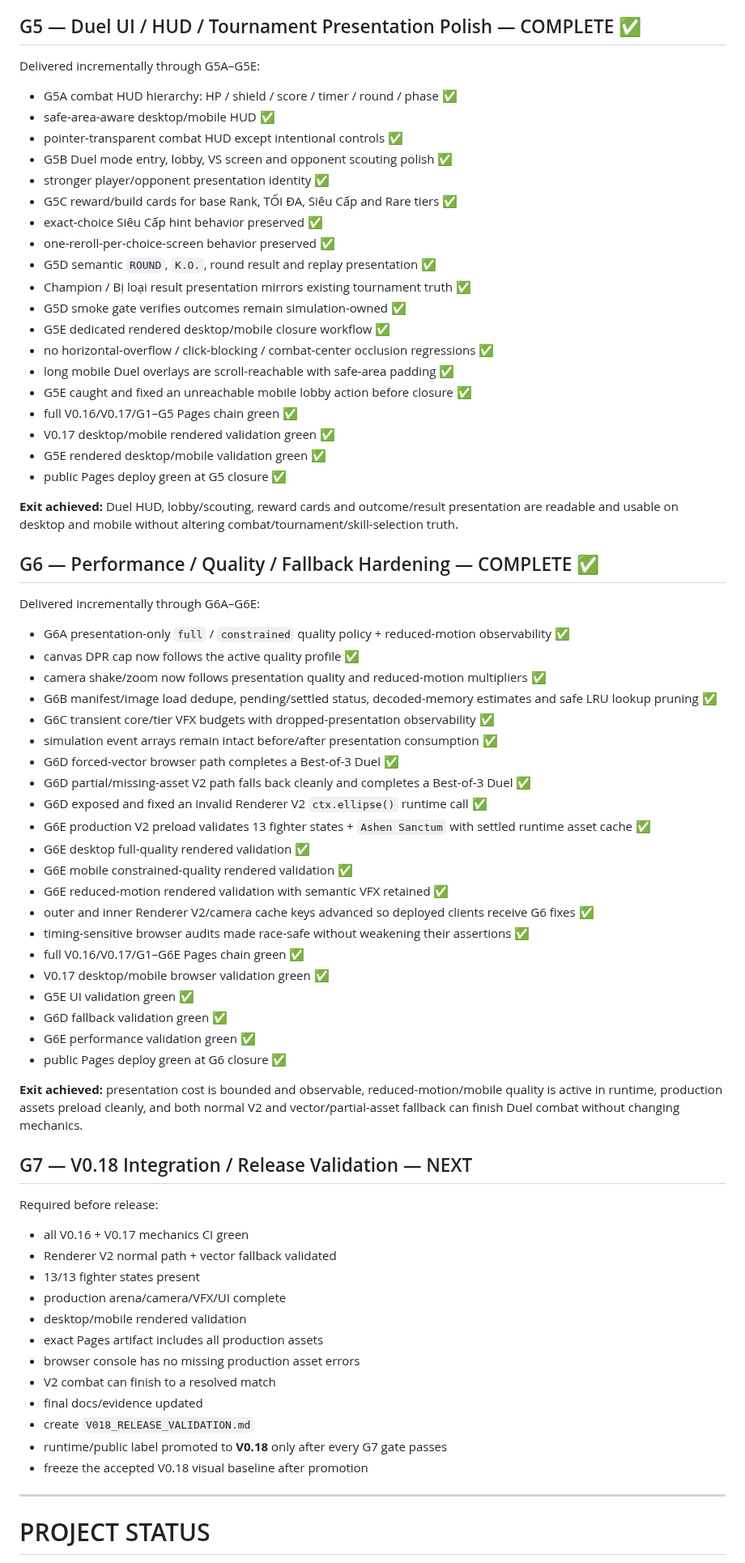
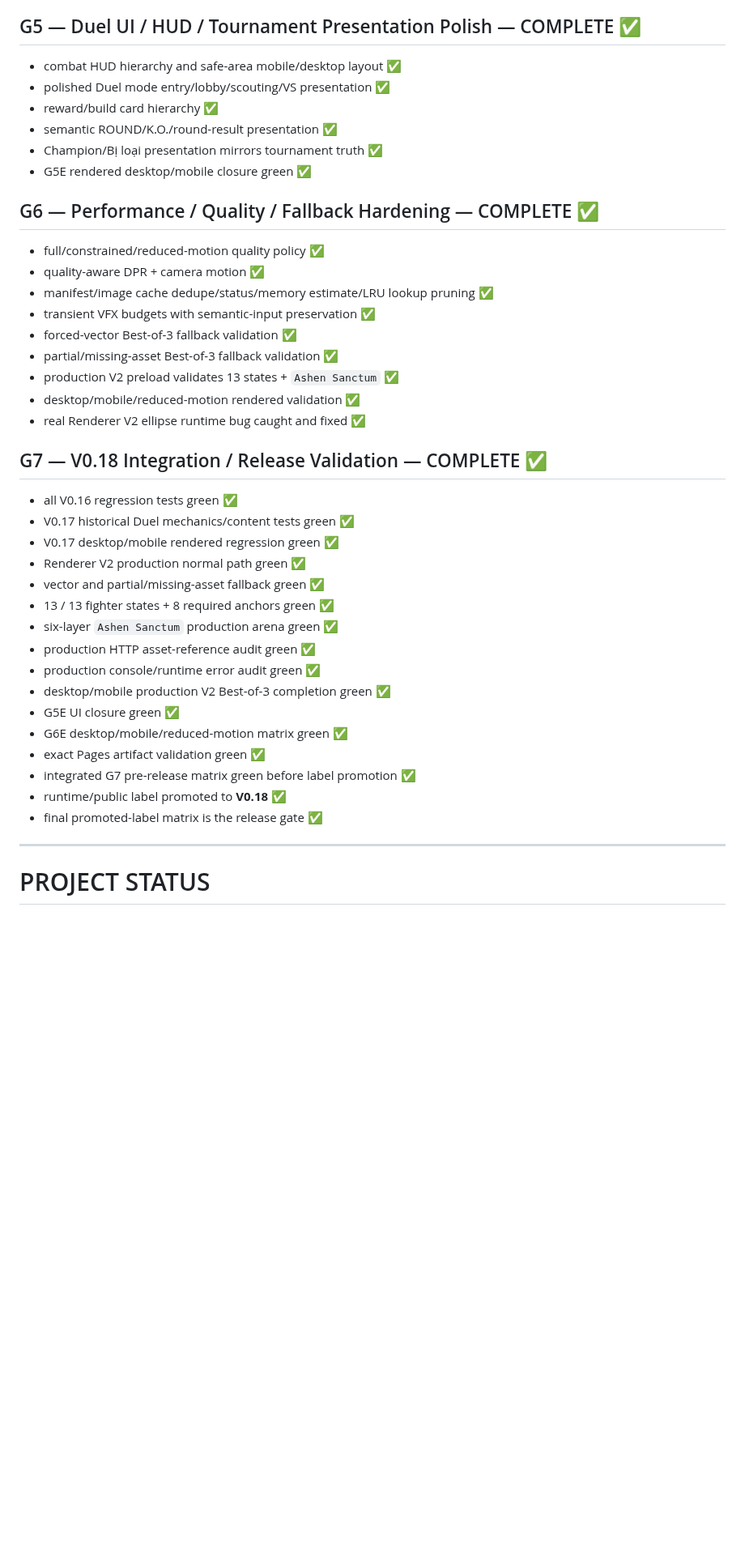
Before and after one commit to VGpro9X/auto-battle-roguelite, a Markdown page: ROADMAP.md, the part around one of its changes. Shown at 81% size. Rendered like a GitHub page; blank space fills up the shorter version.

Commit message:
V0.18 G7: mark roadmap complete and released

```diff
--- a/ROADMAP.md
+++ b/ROADMAP.md
@@ -123,68 +102,40 @@ Delivered incrementally through G4A–G4E:
 
 ## G5 — Duel UI / HUD / Tournament Presentation Polish — COMPLETE ✅
-Delivered incrementally through G5A–G5E:
-- G5A combat HUD hierarchy: HP / shield / score / timer / round / phase ✅
-- safe-area-aware desktop/mobile HUD ✅
-- pointer-transparent combat HUD except intentional controls ✅
-- G5B Duel mode entry, lobby, VS screen and opponent scouting polish ✅
-- stronger player/opponent presentation identity ✅
-- G5C reward/build cards for base Rank, TỐI ĐA, Siêu Cấp and Rare tiers ✅
-- exact-choice Siêu Cấp hint behavior preserved ✅
-- one-reroll-per-choice-screen behavior preserved ✅
-- G5D semantic `ROUND`, `K.O.`, round result and replay presentation ✅
-- Champion / Bị loại result presentation mirrors existing tournament truth ✅
-- G5D smoke gate verifies outcomes remain simulation-owned ✅
-- G5E dedicated rendered desktop/mobile closure workflow ✅
-- no horizontal-overflow / click-blocking / combat-center occlusion regressions ✅
-- long mobile Duel overlays are scroll-reachable with safe-area padding ✅
-- G5E caught and fixed an unreachable mobile lobby action before closure ✅
-- full V0.16/V0.17/G1–G5 Pages chain green ✅
-- V0.17 desktop/mobile rendered validation green ✅
-- G5E rendered desktop/mobile validation green ✅
-- public Pages deploy green at G5 closure ✅
-
-**Exit achieved:** Duel HUD, lobby/scouting, reward cards and outcome/result presentation are readable and usable on desktop and mobile without altering combat/tournament/skill-selection truth.
+- combat HUD hierarchy and safe-area mobile/desktop layout ✅
+- polished Duel mode entry/lobby/scouting/VS presentation ✅
+- reward/build card hierarchy ✅
+- semantic ROUND/K.O./round-result presentation ✅
+- Champion/Bị loại presentation mirrors tournament truth ✅
+- G5E rendered desktop/mobile closure green ✅
 
 ## G6 — Performance / Quality / Fallback Hardening — COMPLETE ✅
-Delivered incrementally through G6A–G6E:
-- G6A presentation-only `full` / `constrained` quality policy + reduced-motion observability ✅
-- canvas DPR cap now follows the active quality profile ✅
-- camera shake/zoom now follows presentation quality and reduced-motion multipliers ✅
-- G6B manifest/image load dedupe, pending/settled status, decoded-memory estimates and safe LRU lookup pruning ✅
-- G6C transient core/tier VFX budgets with dropped-presentation observability ✅
-- simulation event arrays remain intact before/after presentation consumption ✅
-- G6D forced-vector browser path completes a Best-of-3 Duel ✅
-- G6D partial/missing-asset V2 path falls back cleanly and completes a Best-of-3 Duel ✅
-- G6D exposed and fixed an invalid Renderer V2 `ctx.ellipse()` runtime call ✅
-- G6E production V2 preload validates 13 fighter states + `Ashen Sanctum` with settled runtime asset cache ✅
-- G6E desktop full-quality rendered validation ✅
-- G6E mobile constrained-quality rendered validation ✅
-- G6E reduced-motion rendered validation with semantic VFX retained ✅
-- outer and inner Renderer V2/camera cache keys advanced so deployed clients receive G6 fixes ✅
-- timing-sensitive browser audits made race-safe without weakening their assertions ✅
-- full V0.16/V0.17/G1–G6E Pages chain green ✅
-- V0.17 desktop/mobile browser validation green ✅
-- G5E UI validation green ✅
-- G6D fallback validation green ✅
-- G6E performance validation green ✅
-- public Pages deploy green at G6 closure ✅
+- full/constrained/reduced-motion quality policy ✅
+- quality-aware DPR + camera motion ✅
+- manifest/image cache dedupe/status/memory estimate/LRU lookup pruning ✅
+- transient VFX budgets with semantic-input preservation ✅
+- forced-vector Best-of-3 fallback validation ✅
+- partial/missing-asset Best-of-3 fallback validation ✅
+- production V2 preload validates 13 states + `Ashen Sanctum` ✅
+- desktop/mobile/reduced-motion rendered validation ✅
+- real Renderer V2 ellipse runtime bug caught and fixed ✅
 
-**Exit achieved:** presentation cost is bounded and observable, reduced-motion/mobile quality is active in runtime, production assets preload cleanly, and both normal V2 and vector/partial-asset fallback can finish Duel combat without changing mechanics.
-
-## G7 — V0.18 Integration / Release Validation — NEXT
-Required before release:
-- all V0.16 + V0.17 mechanics CI green
-- Renderer V2 normal path + vector fallback validated
-- 13/13 fighter states present
-- production arena/camera/VFX/UI complete
-- desktop/mobile rendered validation
-- exact Pages artifact includes all production assets
-- browser console has no missing production asset errors
-- V2 combat can finish to a resolved match
-- final docs/evidence updated
-- create `V018_RELEASE_VALIDATION.md`
-- runtime/public label promoted to **V0.18** only after every G7 gate passes
-- freeze the accepted V0.18 visual baseline after promotion
+## G7 — V0.18 Integration / Release Validation — COMPLETE ✅
+- all V0.16 regression tests green ✅
+- V0.17 historical Duel mechanics/content tests green ✅
+- V0.17 desktop/mobile rendered regression green ✅
+- Renderer V2 production normal path green ✅
+- vector and partial/missing-asset fallback green ✅
+- 13 / 13 fighter states + 8 required anchors green ✅
+- six-layer `Ashen Sanctum` production arena green ✅
+- production HTTP asset-reference audit green ✅
+- production console/runtime error audit green ✅
+- desktop/mobile production V2 Best-of-3 completion green ✅
+- G5E UI closure green ✅
+- G6E desktop/mobile/reduced-motion matrix green ✅
+- exact Pages artifact validation green ✅
+- integrated G7 pre-release matrix green before label promotion ✅
+- runtime/public label promoted to **V0.18** ✅
+- final promoted-label matrix is the release gate ✅
 
 ---
 
```
Also changed, not shown: other parts of ROADMAP.md (+13 -34 lines).
